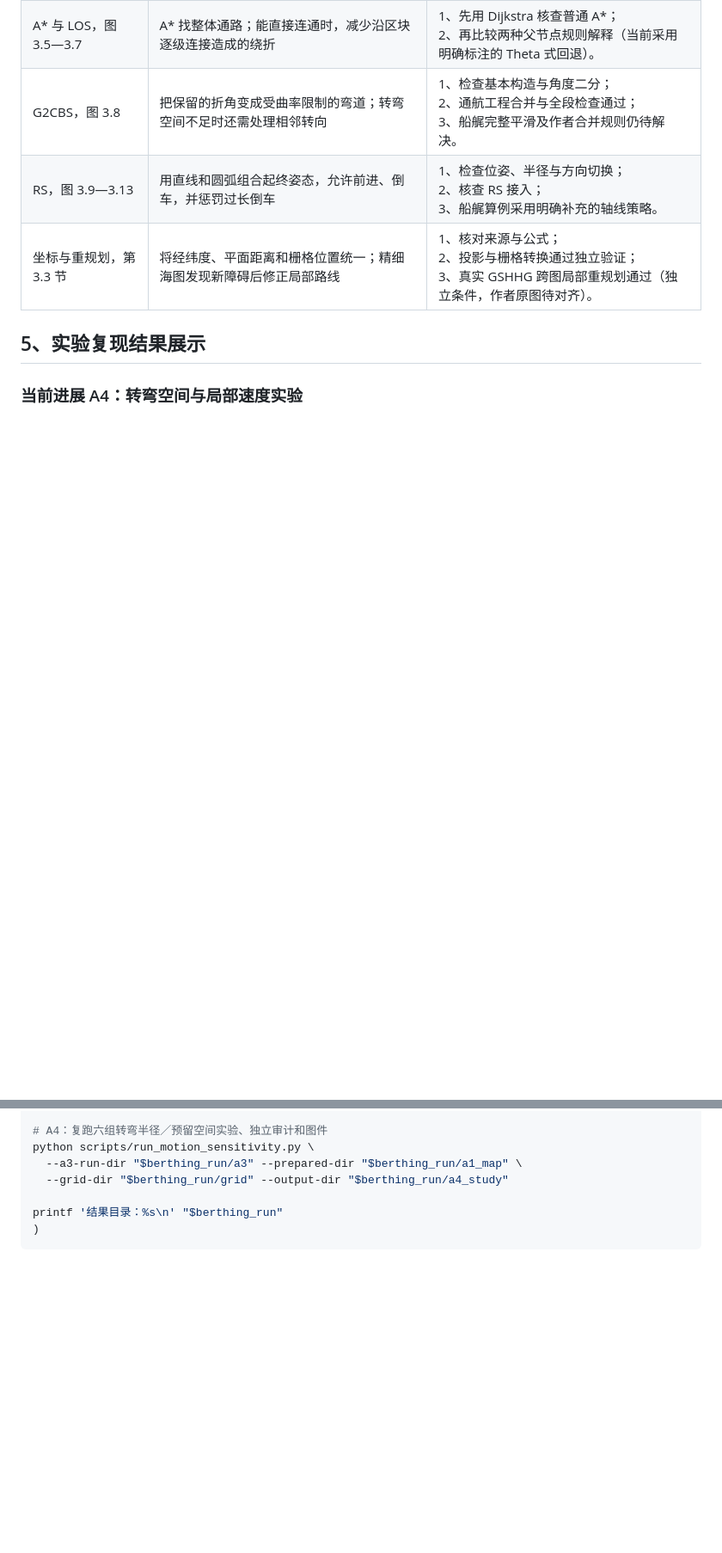
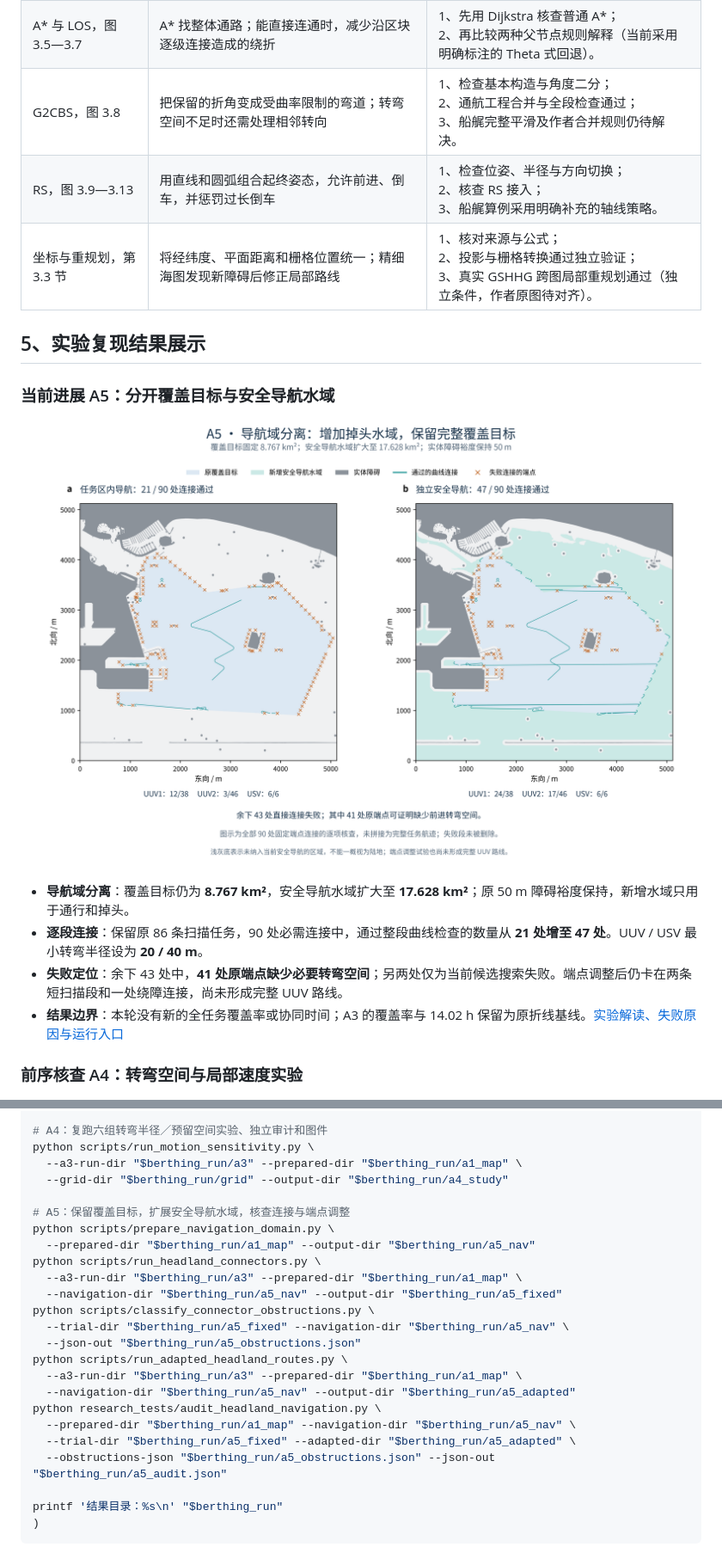
Before and after one commit to xxz007/hanxu-berthing-reproduction, a Markdown page: README.md, 2 parts joined by grey strips. Shown at 86% size. Rendered like a GitHub page; pictures changed too: docs/assets/headland_navigation_a5.png (added); folded sections open; blank space fills up the shorter version.

Commit message:
Separate navigation domain and audit A5 bounded-curvature connections

````diff
--- a/README.md
+++ b/README.md
@@ -87,7 +87,16 @@ hanxu-berthing-reproduction/
 
 ## 5、实验复现结果展示
 
-### 当前进展 A4：转弯空间与局部速度实验
+### 当前进展 A5：分开覆盖目标与安全导航水域
+
+![原任务内导航与独立安全导航水域中的全部连接核查](docs/assets/headland_navigation_a5.png)
+
+- **导航域分离**：覆盖目标仍为 **8.767 km²**，安全导航水域扩大至 **17.628 km²**；原 50 m 障碍裕度保持，新增水域只用于通行和掉头。
+- **逐段连接**：保留原 86 条扫描任务，90 处必需连接中，通过整段曲线检查的数量从 **21 处增至 47 处**。UUV / USV 最小转弯半径设为 **20 / 40 m**。
+- **失败定位**：余下 43 处中，**41 处原端点缺少必要转弯空间**；另两处仅为当前候选搜索失败。端点调整后仍卡在两条短扫描段和一处绕障连接，尚未形成完整 UUV 路线。
+- **结果边界**：本轮没有新的全任务覆盖率或协同时间；A3 的覆盖率与 14.02 h 保留为原折线基线。[实验解读、失败原因与运行入口](reports/A5_独立导航域与转弯连接核查.md)
+
+### 前序核查 A4：转弯空间与局部速度实验
 
 ![固定任务边界附近的原端点、局部掉头曲线与20m和40m半径的启停速度对照](docs/assets/motion_feasibility_a4.png)
 
@@ -320,6 +329,23 @@ python scripts/run_motion_sensitivity.py \
   --a3-run-dir "$berthing_run/a3" --prepared-dir "$berthing_run/a1_map" \
   --grid-dir "$berthing_run/grid" --output-dir "$berthing_run/a4_study"
 
+# A5：保留覆盖目标，扩展安全导航水域，核查连接与端点调整
+python scripts/prepare_navigation_domain.py \
+  --prepared-dir "$berthing_run/a1_map" --output-dir "$berthing_run/a5_nav"
+python scripts/run_headland_connectors.py \
+  --a3-run-dir "$berthing_run/a3" --prepared-dir "$berthing_run/a1_map" \
+  --navigation-dir "$berthing_run/a5_nav" --output-dir "$berthing_run/a5_fixed"
+python scripts/classify_connector_obstructions.py \
+  --trial-dir "$berthing_run/a5_fixed" --navigation-dir "$berthing_run/a5_nav" \
+  --json-out "$berthing_run/a5_obstructions.json"
+python scripts/run_adapted_headland_routes.py \
+  --a3-run-dir "$berthing_run/a3" --prepared-dir "$berthing_run/a1_map" \
+  --navigation-dir "$berthing_run/a5_nav" --output-dir "$berthing_run/a5_adapted"
+python research_tests/audit_headland_navigation.py \
+  --prepared-dir "$berthing_run/a1_map" --navigation-dir "$berthing_run/a5_nav" \
+  --trial-dir "$berthing_run/a5_fixed" --adapted-dir "$berthing_run/a5_adapted" \
+  --obstructions-json "$berthing_run/a5_obstructions.json" --json-out "$berthing_run/a5_audit.json"
+
 printf '结果目录：%s\n' "$berthing_run"
 )
 ```
````
Also changed, not shown: other parts of README.md (+4 -3 lines), reports/A5_独立导航域与转弯连接核查.md (added, +96 -0 lines), 15 other files.
